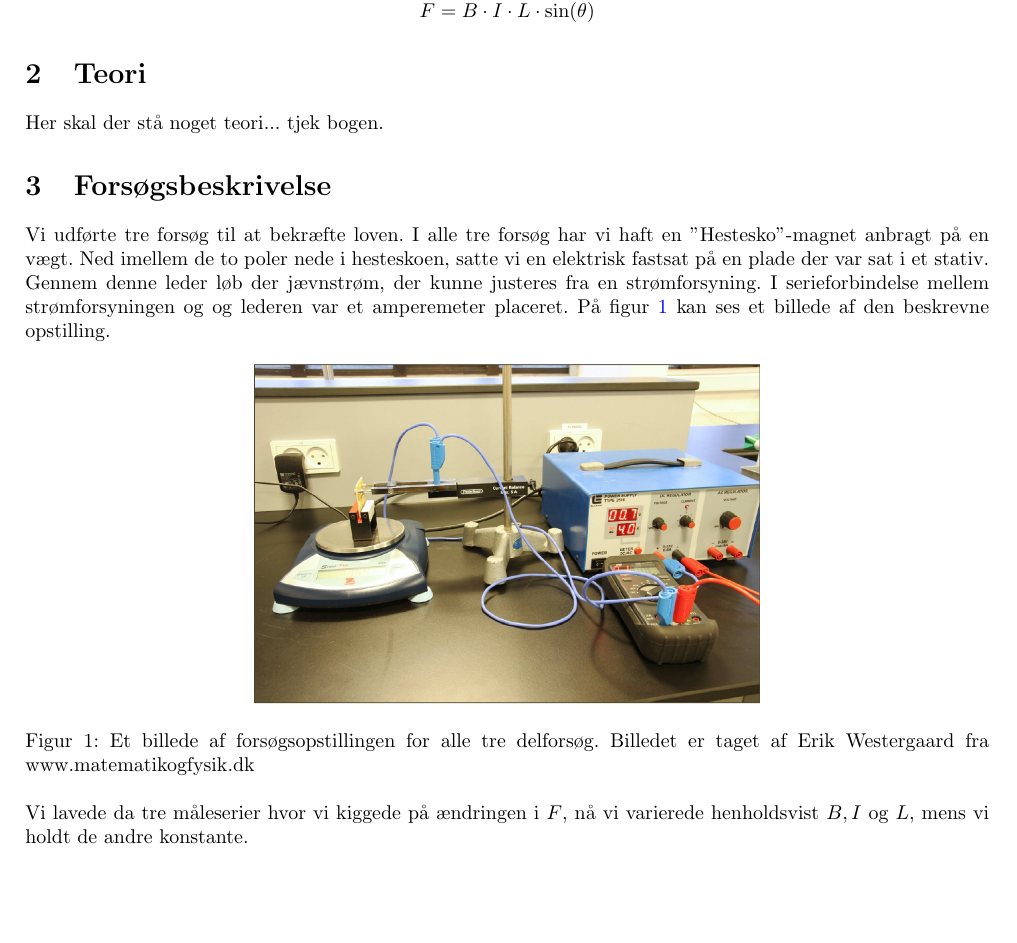
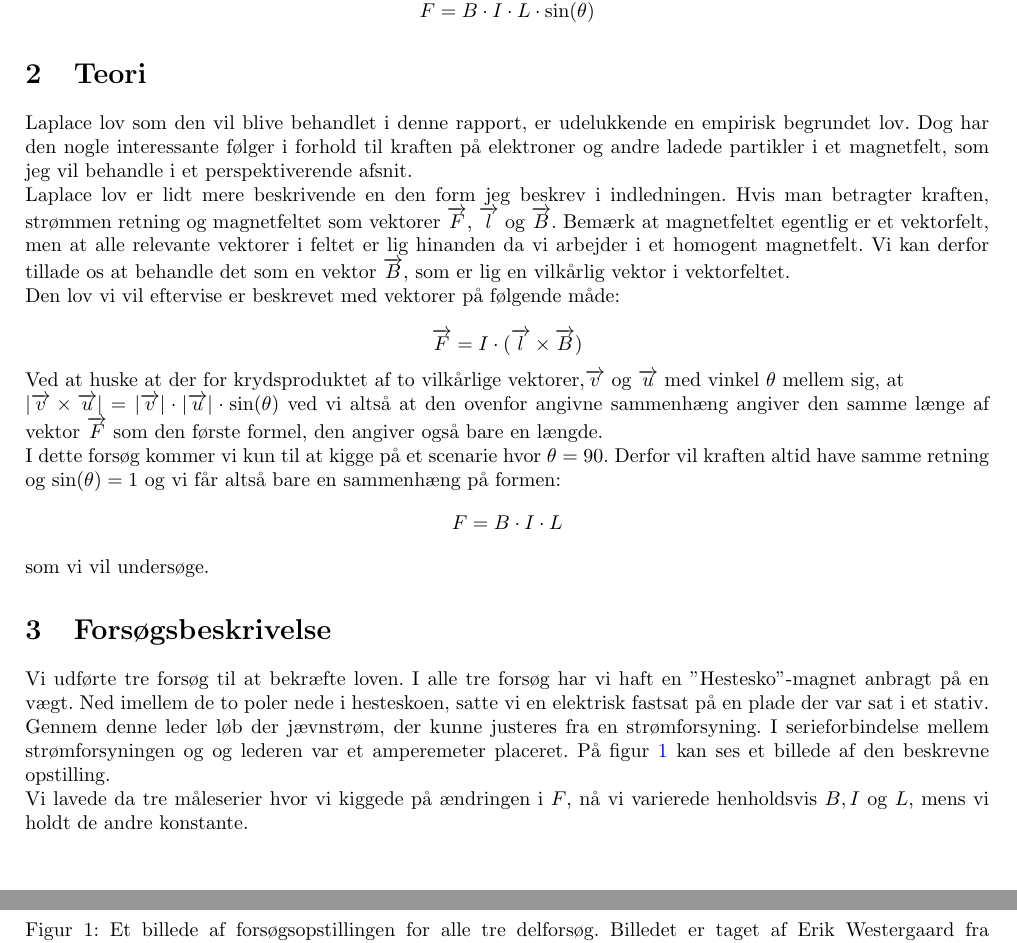
Before and after one commit to mikkelbjoern/FysikRapport-LaplaceLov, a LaTeX document (main.tex): part of the page before the commit and two parts of pages 1 and 2 of 2 after it, the two joined at a grey line, cut so that both start at the same text, the shorter picture padded with empty space. Compiled offline with pdfLaTeX.

Commit message:
Skrev teoriafsnit

```diff
--- a/main.tex
+++ b/main.tex
@@ -108,8 +108,27 @@ Den siger at:
 $$F=B \cdot I \cdot L\cdot \sin (\theta)$$
 
 \section{Teori}
-Her skal der stå noget teori... tjek bogen.
+Laplace lov som den vil blive behandlet i denne rapport, er udelukkende en empirisk begrundet lov.
+Dog har den nogle interessante følger i forhold til kraften på elektroner og andre ladede partikler i et magnetfelt, som jeg vil behandle i et perspektiverende afsnit.
 
+Laplace lov er lidt mere beskrivende en den form jeg beskrev i indledningen.
+Hvis man betragter kraften, strømmen retning og magnetfeltet som vektorer $\overrightarrow{F}$, $\overrightarrow{l}$ og $\overrightarrow{B}$.
+Bemærk at magnetfeltet egentlig er et vektorfelt, men at alle relevante vektorer i feltet er lig hinanden da vi arbejder i et homogent magnetfelt.
+Vi kan derfor tillade os at behandle det som en vektor $\overrightarrow{B}$, som er lig en vilkårlig vektor i vektorfeltet.
+
+Den lov vi vil eftervise er beskrevet med vektorer på følgende måde:
+\newcommand{\vek}[1]{\overrightarrow{#1}}
+
+$$\vek{F} = I\cdot (\vek{l}\times \vek{B})$$
+
+Ved at huske at der for krydsproduktet af to vilkårlige vektorer,$\vek{v}$ og $\vek{u}$ med vinkel $\theta$ mellem sig, at
+
+$|\vek{v} \times \vek{u}|=|\vek{v}|\cdot |\vek{u}| \cdot \sin (\theta)$ ved vi altså at den ovenfor angivne sammenhæng angiver den samme længe af vektor $\vek{F}$ som den første formel, den angiver også bare en længde.
+
+I dette forsøg kommer vi kun til at kigge på et scenarie hvor $\theta=90$.
+Derfor vil kraften altid have samme retning og $\sin (\theta) = 1$ og vi får altså bare en sammenhæng på formen:
+$$F = B\cdot I\cdot L$$
+som vi vil undersøge.
 \section{Forsøgsbeskrivelse}
 Vi udførte tre forsøg til at bekræfte loven.
 I alle tre forsøg har vi haft en ''Hestesko''-magnet anbragt på en vægt.
@@ -126,7 +145,7 @@ På figur \ref{opstilling} kan ses et billede af den beskrevne opstilling.
 \label{opstilling}
 \end{figure}
 
-Vi lavede da tre måleserier hvor vi kiggede på ændringen i $F$, nå vi varierede henholdsvist $B,I$ og $L$, mens vi holdt de andre konstante.
+Vi lavede da tre måleserier hvor vi kiggede på ændringen i $F$, nå vi varierede henholdsvis $B,I$ og $L$, mens vi holdt de andre konstante.
 
 
 
```
